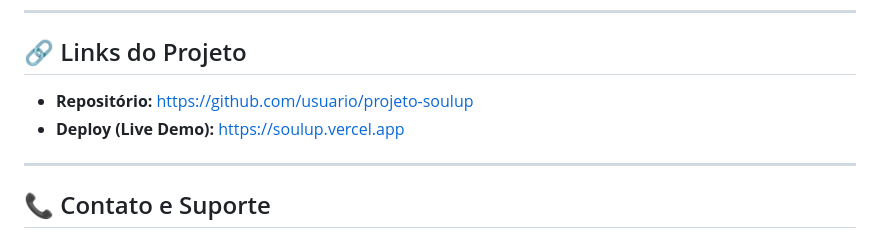
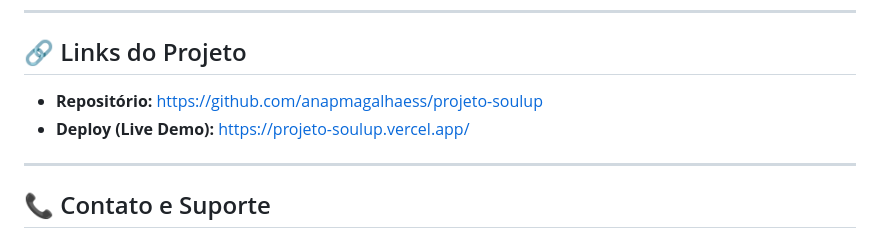
Before and after one commit to luisfelipe-fernandesesteves/projeto-soulup-fernandes, a Markdown page: README.md, the part around the change. Drawn GitHub-style.

Commit message:
docs: Mudando links.

```diff
--- a/README.md
+++ b/README.md
@@ -48,8 +48,8 @@ O desenvolvimento deste projeto foi realizado utilizando as seguintes ferramenta
 
 ## 🔗 Links do Projeto
 
-* **Repositório:** [https://github.com/usuario/projeto-soulup](https://github.com/usuario/projeto-soulup)
-* **Deploy (Live Demo):** [https://soulup.vercel.app](https://soulup.vercel.app)
+* **Repositório:** [https://github.com/anapmagalhaess/projeto-soulup](https://github.com/anapmagalhaess/projeto-soulup)
+* **Deploy (Live Demo):** [https://projeto-soulup.vercel.app/](https://projeto-soulup.vercel.app/)
 
 ---
 
```
